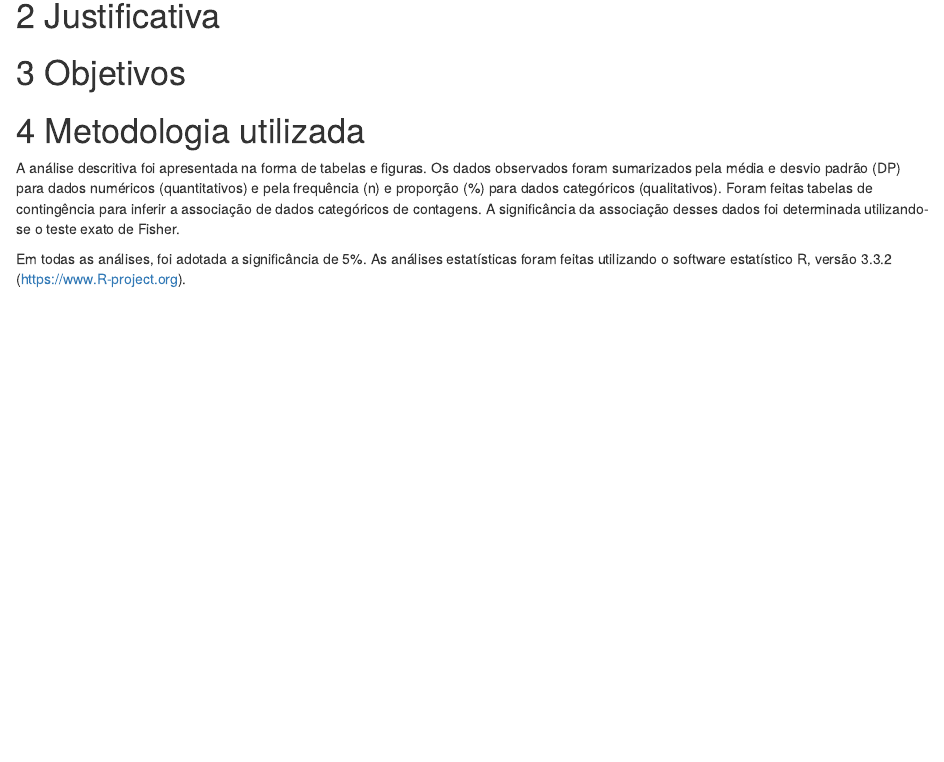
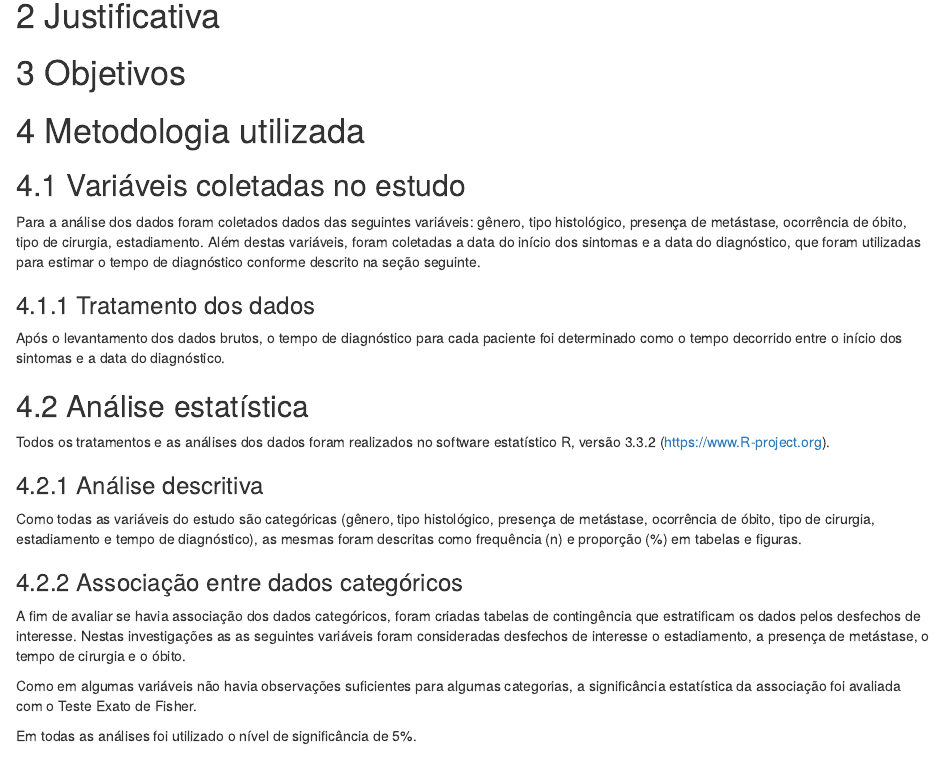
Before and after one commit to philsf-biostat/analise_dados_RC_2016, an R Markdown document (relatorio/analise_dados_RC_2016.Rmd): the page in a window 1100 px wide, from 200 px down. Rendered offline with R 4.5, knitr and Pandoc, with nearby package versions; some code elsewhere in the file could not run offline.

Commit message:
rascunho da metodologia

```diff
--- a/relatorio/analise_dados_RC_2016.Rmd
+++ b/relatorio/analise_dados_RC_2016.Rmd
@@ -19,14 +19,32 @@ output:
 
 # Metodologia utilizada
 
-A análise descritiva foi apresentada na forma de tabelas e figuras.
-Os dados observados foram sumarizados pela média e desvio padrão (DP) para dados numéricos (quantitativos) e pela frequência (n) e proporção (%) para dados categóricos (qualitativos).
-Foram feitas tabelas de contingência para inferir a associação de dados categóricos de contagens.
-A significância da associação desses dados foi determinada utilizando-se o teste exato de Fisher.
+## Variáveis coletadas no estudo
 
-Em todas as análises, foi adotada a significância de 5%.
-As análises estatísticas foram feitas utilizando o software estatístico R, versão 3.3.2 (https://www.R-project.org).
+Para a análise dos dados foram coletados dados das seguintes variáveis: gênero, tipo histológico, presença de metástase, ocorrência de óbito, tipo de cirurgia, estadiamento.
+Além destas variáveis, foram coletadas a data do início dos sintomas e a data do diagnóstico, que foram utilizadas para estimar o tempo de diagnóstico conforme descrito na seção seguinte.
 
+### Tratamento dos dados
+
+Após o levantamento dos dados brutos, o tempo de diagnóstico para cada paciente foi determinado como o tempo decorrido entre o início dos sintomas e a data do diagnóstico.
+
+
+## Análise estatística
+
+Todos os tratamentos e as análises dos dados foram realizados no software estatístico R, versão 3.3.2 (https://www.R-project.org).
+
+### Análise descritiva
+
+Como todas as variáveis do estudo são categóricas (gênero, tipo histológico, presença de metástase, ocorrência de óbito, tipo de cirurgia, estadiamento e tempo de diagnóstico), as mesmas foram descritas como frequência (n) e proporção (%) em tabelas e figuras.
+
+### Associação entre dados categóricos
+
+A fim de avaliar se havia associação dos dados categóricos, foram criadas tabelas de contingência que estratificam os dados pelos desfechos de interesse.
+Nestas investigações as as seguintes variáveis foram consideradas desfechos de interesse o estadiamento, a presença de metástase, o tempo de cirurgia e o óbito.
+
+Como em algumas variáveis não havia observações suficientes para algumas categorias, a significância estatística da associação foi avaliada com o Teste Exato de Fisher.
+
+Em todas as análises foi utilizado o nível de significância de 5%.
 
 # Resultados
 
```
